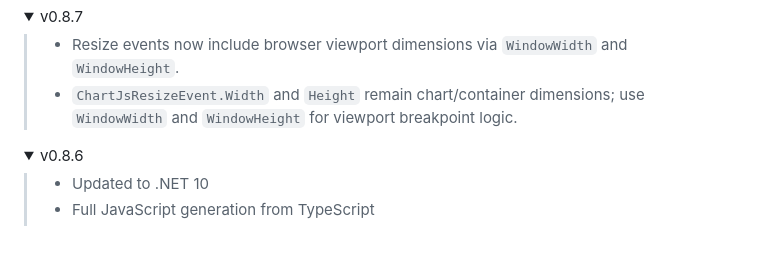
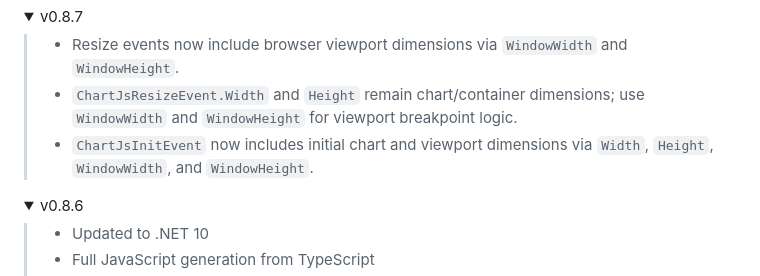
Before and after one commit to ipax77/pax.BlazorChartJs, a Markdown page: README.md, the part around the change. GitHub-like rendering; folded sections open; blank space fills up the shorter version.

```diff
--- a/README.md
+++ b/README.md
@@ -156,6 +156,7 @@ We really like people helping us with the project. Nevertheless, take your time
 
 >- Resize events now include browser viewport dimensions via `WindowWidth` and `WindowHeight`.
 >- `ChartJsResizeEvent.Width` and `Height` remain chart/container dimensions; use `WindowWidth` and `WindowHeight` for viewport breakpoint logic.
+>- `ChartJsInitEvent` now includes initial chart and viewport dimensions via `Width`, `Height`, `WindowWidth`, and `WindowHeight`.
 
 </details>
 
```
